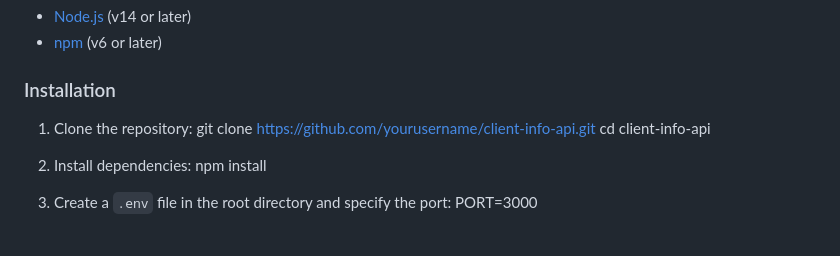
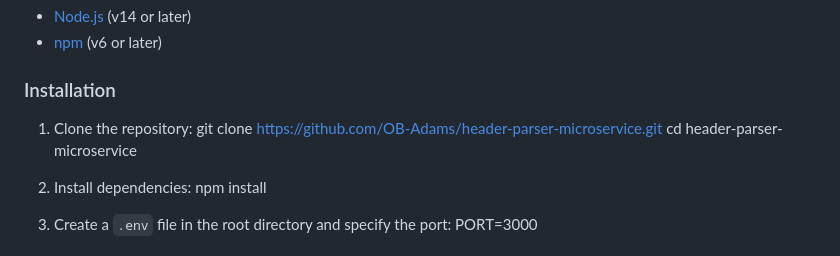
Before and after one commit to OB-Adams/Header-Parser-Microservice, a Markdown page: README.md, the part around the change. GitHub-like rendering.

```diff
--- a/README.md
+++ b/README.md
@@ -51,8 +51,8 @@ Ensure you have the following installed:
 ### Installation
 
 1. Clone the repository:
-     git clone https://github.com/yourusername/client-info-api.git
-   cd client-info-api
+     git clone https://github.com/OB-Adams/header-parser-microservice.git
+   cd header-parser-microservice
 
 2. Install dependencies:
      npm install
```
